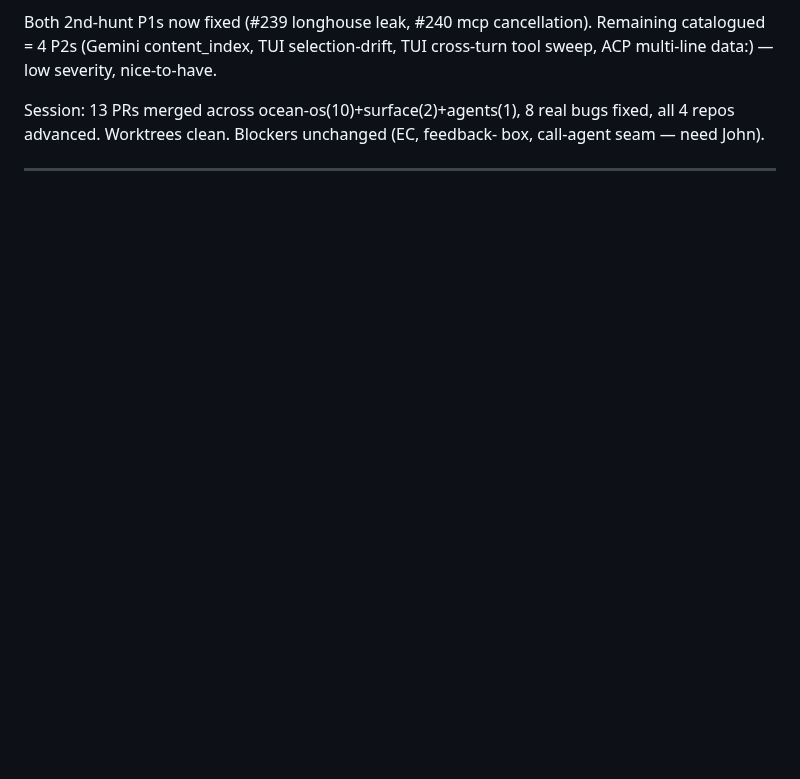
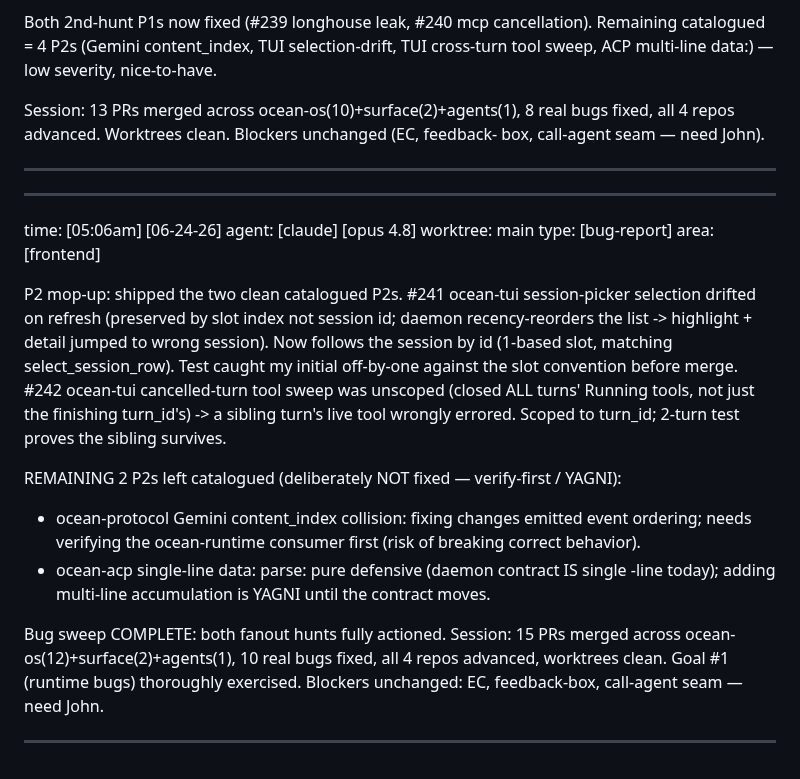
Before and after one commit to Risingtides-dev/ocean-os, a Markdown page: events.md, the part around the change. Rendered like a GitHub page; blank space fills up the shorter version.

Commit message:
events: P2 mop-up (#241 #242); bug sweep complete — 15 PRs / 10 bugs this session

```diff
--- a/events.md
+++ b/events.md
@@ -414,3 +414,32 @@ Session: 13 PRs merged across ocean-os(10)+surface(2)+agents(1), 8 real bugs
 fixed, all 4 repos advanced. Worktrees clean. Blockers unchanged (EC, feedback-
 box, call-agent seam — need John).
 _________________________________________________________________________________
+
+_________________________________________________________________________________
+time:      [05:06am] [06-24-26]
+agent:     [claude] [opus 4.8]
+worktree:  main
+type:      [bug-report]
+area:      [frontend]
+
+P2 mop-up: shipped the two clean catalogued P2s. #241 ocean-tui session-picker
+selection drifted on refresh (preserved by slot index not session id; daemon
+recency-reorders the list -> highlight + detail jumped to wrong session). Now
+follows the session by id (1-based slot, matching select_session_row). Test
+caught my initial off-by-one against the slot convention before merge. #242
+ocean-tui cancelled-turn tool sweep was unscoped (closed ALL turns' Running
+tools, not just the finishing turn_id's) -> a sibling turn's live tool wrongly
+errored. Scoped to turn_id; 2-turn test proves the sibling survives.
+
+REMAINING 2 P2s left catalogued (deliberately NOT fixed — verify-first / YAGNI):
+- ocean-protocol Gemini content_index collision: fixing changes emitted event
+  ordering; needs verifying the ocean-runtime consumer first (risk of breaking
+  correct behavior).
+- ocean-acp single-line data: parse: pure defensive (daemon contract IS single
+  -line today); adding multi-line accumulation is YAGNI until the contract moves.
+
+Bug sweep COMPLETE: both fanout hunts fully actioned. Session: 15 PRs merged
+across ocean-os(12)+surface(2)+agents(1), 10 real bugs fixed, all 4 repos
+advanced, worktrees clean. Goal #1 (runtime bugs) thoroughly exercised. Blockers
+unchanged: EC, feedback-box, call-agent seam — need John.
+_________________________________________________________________________________
```
